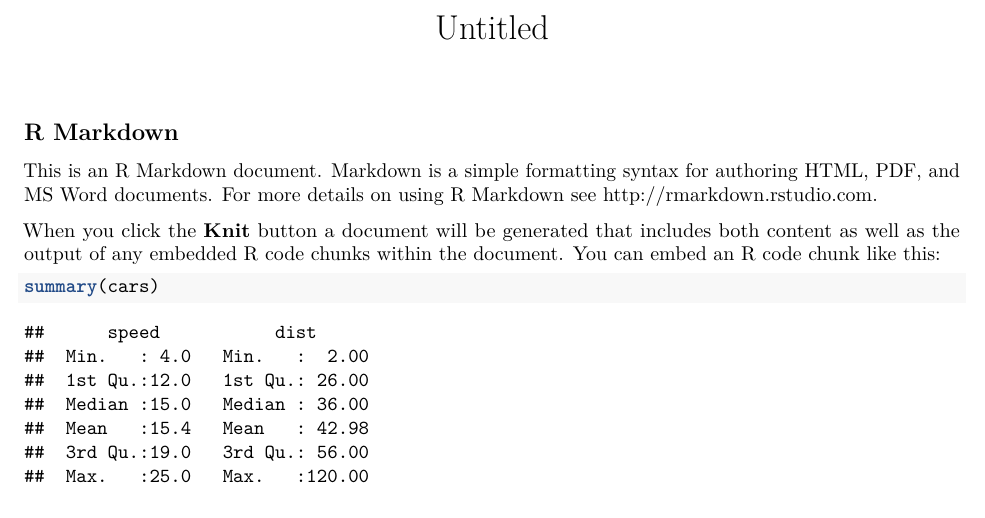
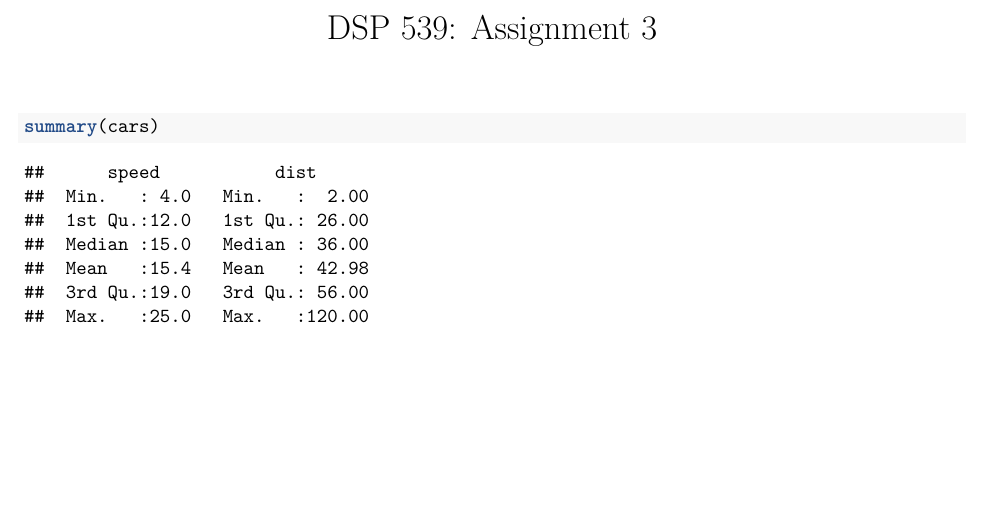
Before and after one commit to tanjilahmed/DSP539-Assignment-3, an R Markdown document (Asn3.rmd): part of page 1 of 2 before the commit and part of the page after it, cut at the place of the change, the shorter picture padded with empty space. Rendered offline with R 4.5, knitr and Pandoc, then LaTeX, with nearby package versions.

Commit message:
Header Updated

````diff
--- a/Asn3.rmd
+++ b/Asn3.rmd
@@ -1,5 +1,6 @@
 ---
-title: "Untitled"
+title: "DSP 539: Assignment 3"
+Author: Tanjil Ahmed
 output: pdf_document
 ---
 
@@ -7,11 +8,6 @@ output: pdf_document
 knitr::opts_chunk$set(echo = TRUE)
 ```
 
-## R Markdown
-
-This is an R Markdown document. Markdown is a simple formatting syntax for authoring HTML, PDF, and MS Word documents. For more details on using R Markdown see <http://rmarkdown.rstudio.com>.
-
-When you click the **Knit** button a document will be generated that includes both content as well as the output of any embedded R code chunks within the document. You can embed an R code chunk like this:
 
 ```{r cars}
 summary(cars)
````
